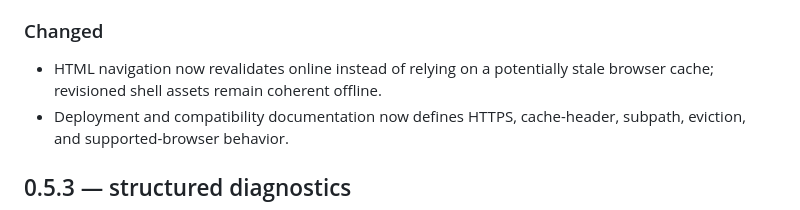
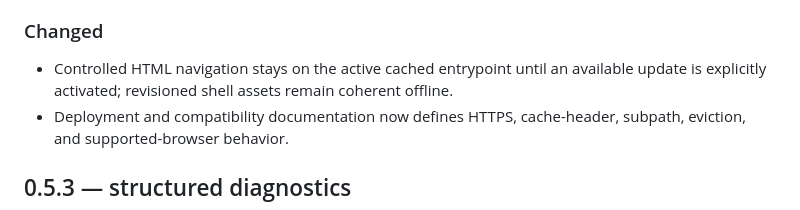
Before and after one commit to calculatetech/BATFlow, a Markdown page: CHANGELOG.md, the part around the change. Drawn GitHub-style.

Commit message:
Clarify controlled navigation updates

```diff
--- a/CHANGELOG.md
+++ b/CHANGELOG.md
@@ -21,8 +21,9 @@ and interpreter-profile versions are managed separately.
 
 ### Changed
 
-- HTML navigation now revalidates online instead of relying on a potentially
-  stale browser cache; revisioned shell assets remain coherent offline.
+- Controlled HTML navigation stays on the active cached entrypoint until an
+  available update is explicitly activated; revisioned shell assets remain
+  coherent offline.
 - Deployment and compatibility documentation now defines HTTPS, cache-header,
   subpath, eviction, and supported-browser behavior.
 
```
